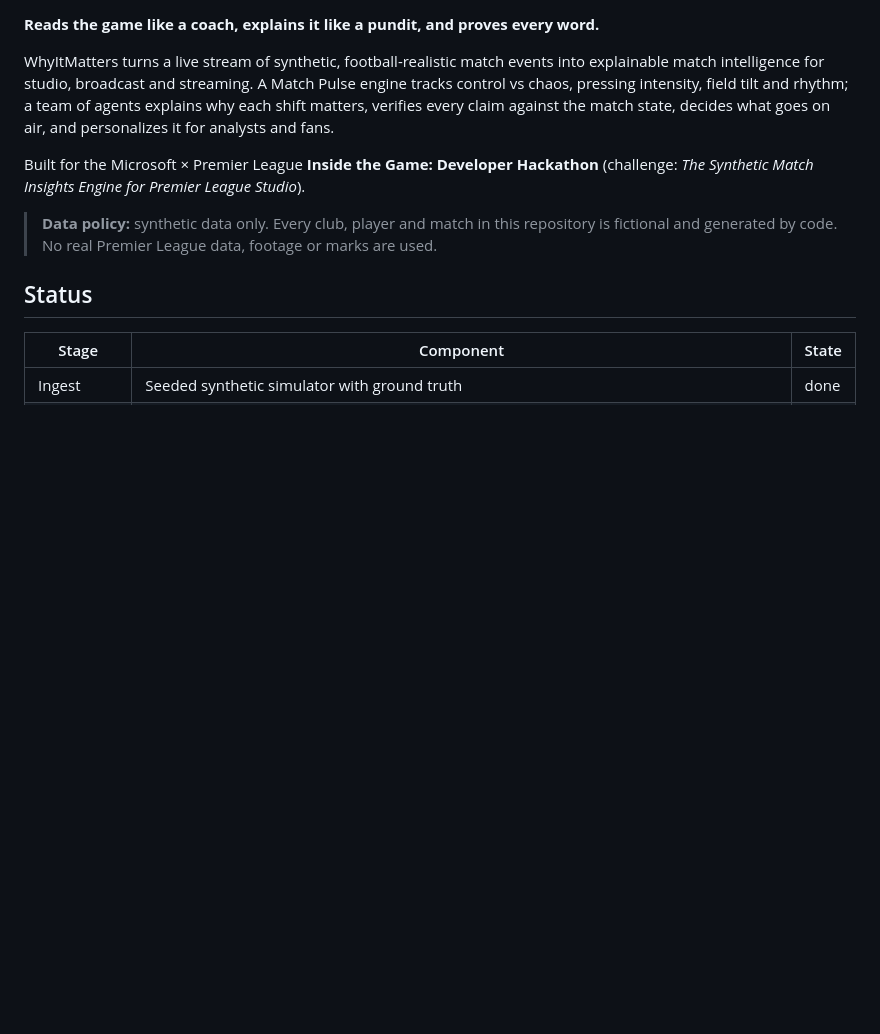
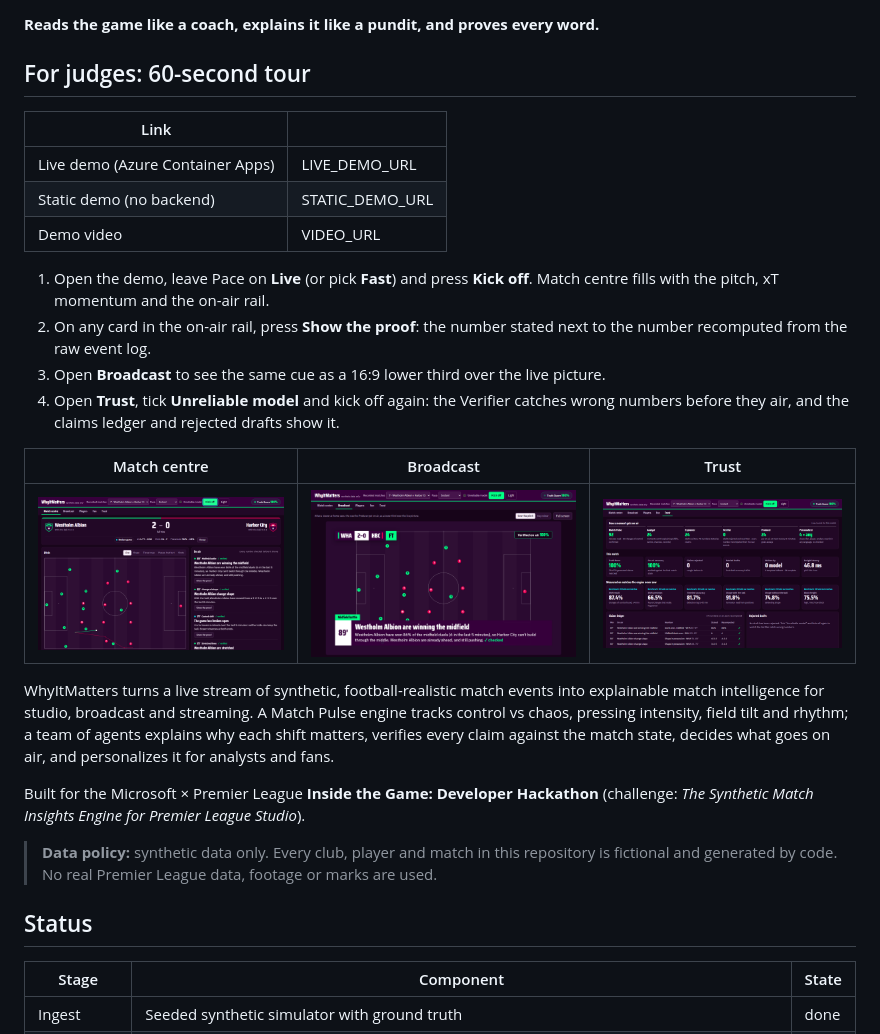
Before and after one commit to isaacboque/why-it-matters, a Markdown page: README.md, the part around one of its changes. GitHub-like rendering; pictures changed too: docs/img/broadcast.png (added), docs/img/match-centre.png (added), docs/img/trust.png (added); blank space fills up the shorter version.

Commit message:
Judge-ready README (tour, screenshots, Microsoft tech, production path, how to read numbers); DEPLOY.md uses rg-wim-se (#22)
Co-authored-by: Claude Sonnet 5.5 <noreply@anthropic.com>

```diff
--- a/README.md
+++ b/README.md
@@ -3,4 +5,21 @@
 **Reads the game like a coach, explains it like a pundit, and proves every word.**
+
+## For judges: 60-second tour
+
+| Link | |
+| --- | --- |
+| Live demo (Azure Container Apps) | LIVE_DEMO_URL |
+| Static demo (no backend) | STATIC_DEMO_URL |
+| Demo video | VIDEO_URL |
+
+1. Open the demo, leave Pace on **Live** (or pick **Fast**) and press **Kick off**. Match centre fills with the pitch, xT momentum and the on-air rail.
+2. On any card in the on-air rail, press **Show the proof**: the number stated next to the number recomputed from the raw event log.
+3. Open **Broadcast** to see the same cue as a 16:9 lower third over the live picture.
+4. Open **Trust**, tick **Unreliable model** and kick off again: the Verifier catches wrong numbers before they air, and the claims ledger and rejected drafts show it.
+
+| Match centre | Broadcast | Trust |
+| --- | --- | --- |
+| ![Match centre](docs/img/match-centre.png) | ![Broadcast lower third](docs/img/broadcast.png) | ![Trust control room](docs/img/trust.png) |
 
 WhyItMatters turns a live stream of synthetic, football-realistic match events into explainable match intelligence for studio, broadcast and streaming. A Match Pulse engine tracks control vs chaos, pressing intensity, field tilt and rhythm; a team of agents explains why each shift matters, verifies every claim against the match state, decides what goes on air, and personalizes it for analysts and fans.
 
```
Also changed, not shown: other parts of README.md (+34 -0 lines), docs/DEPLOY.md (+10 -4 lines).
